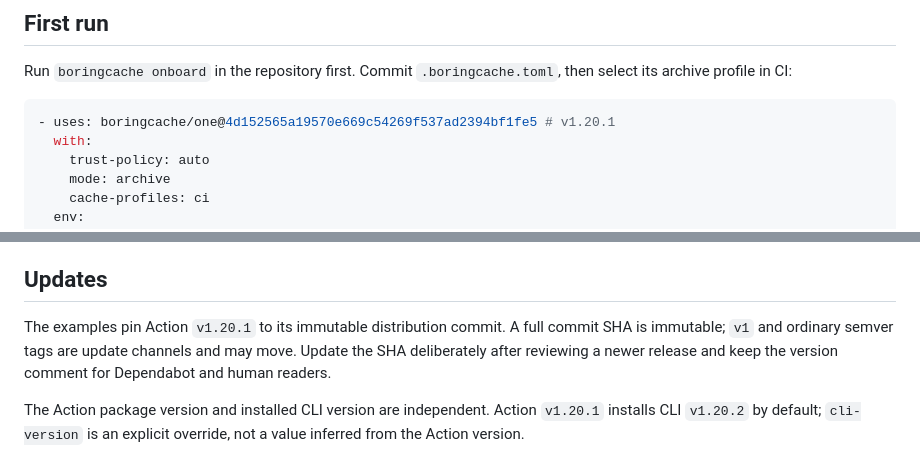
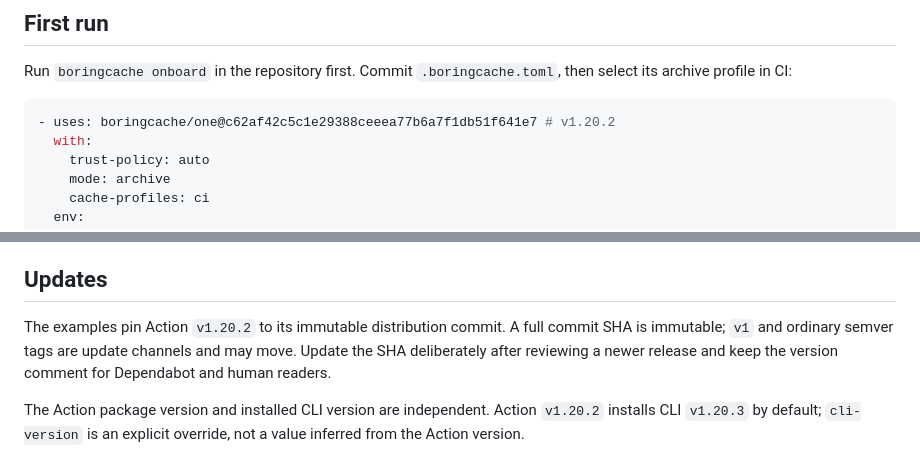
Before and after one commit to boringcache/one, a Markdown page: README.md, 2 parts joined by grey strips. GitHub-like rendering.

Commit message:
Refresh the 1.20.2 README pin

````diff
--- a/README.md
+++ b/README.md
@@ -12,7 +12,7 @@ Run `boringcache onboard` in the repository first. Commit `.boringcache.toml`,
 then select its archive profile in CI:
 
 ```yaml
-- uses: boringcache/one@4d152565a19570e669c54269f537ad2394bf1fe5 # v1.20.1
+- uses: boringcache/one@c62af42c5c1e29388ceeea77b6a7f1db51f641e7 # v1.20.2
   with:
     trust-policy: auto
     mode: archive
@@ -64,11 +64,11 @@ stored by GitHub.
 
 ## Updates
 
-The examples pin Action `v1.20.1` to its immutable distribution commit. A full commit SHA
+The examples pin Action `v1.20.2` to its immutable distribution commit. A full commit SHA
 is immutable; `v1` and ordinary semver tags are update channels and may move.
 Update the SHA deliberately after reviewing a newer release and keep the
 version comment for Dependabot and human readers.
 
 The Action package version and installed CLI version are independent. Action
-`v1.20.1` installs CLI `v1.20.2` by default; `cli-version` is an explicit
+`v1.20.2` installs CLI `v1.20.3` by default; `cli-version` is an explicit
 override, not a value inferred from the Action version.
````
